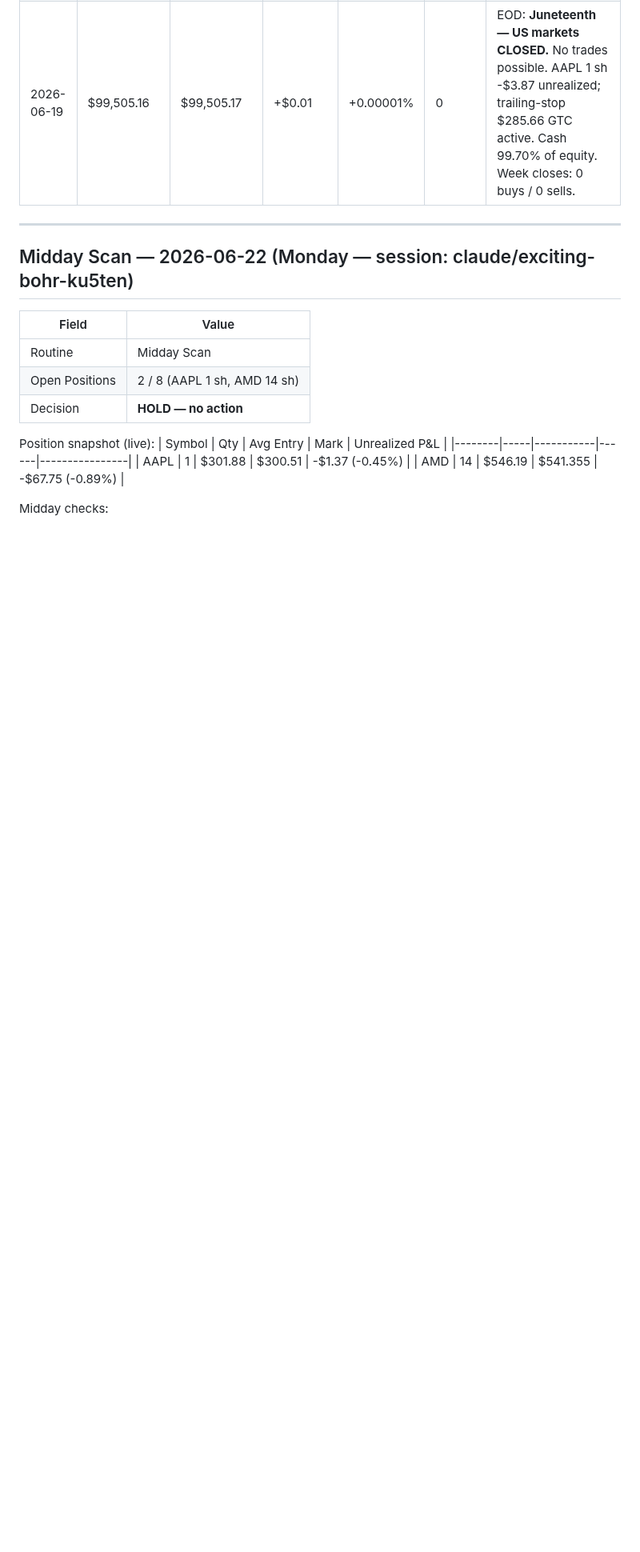
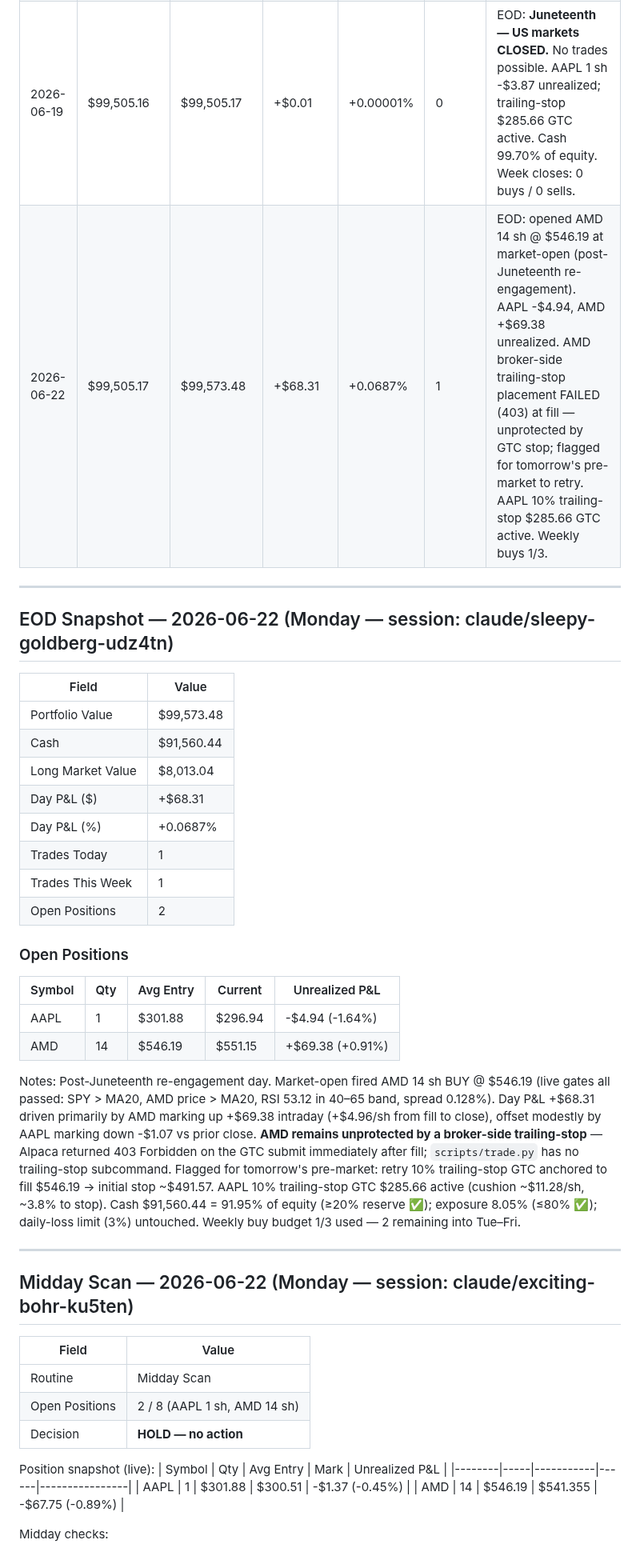
Before and after one commit to 101Larz/trading-bot, a Markdown page: memory/performance.md, the part around the change. Shown at 80% size. Rendered like a GitHub page; blank space fills up the shorter version.

Commit message:
EOD snapshot 2026-06-22: AMD opened, +$68.31 day P&L
Day P&L +$68.31 (+0.0687%); portfolio $99,573.48; cash $91,560.44.
AMD 14 sh BUY @ $546.19 fired at market-open (+$69.38 unrealized).
AAPL 1 sh -$4.94 unrealized. Trades today: 1. Trades this week: 1/3.

AMD broker-side trailing-stop placement FAILED (403) at fill — flagged
for pre-market retry tomorrow.

```diff
--- a/memory/performance.md
+++ b/memory/performance.md
@@ -54,6 +54,31 @@ Updated after every end-of-day routine. Agent writes new entries; do not manuall
 | 2026-06-17 | $99,505.93 | $99,503.11 | -$2.82 | -0.0028% | 0 | EOD: NO_TRADE day (FOMC). Pre-market/market-open/midday all HOLD. AAPL 1 sh -$5.68 unrealized; trailing-stop $285.66 GTC active. Cash 99.70% of equity. Weekly buys 0/3 preserved. |
 | 2026-06-18 | $99,503.11 | $99,505.16 | +$2.05 | +0.0021% | 0 | EOD: NO_TRADE day (T-1 Juneteenth). Pre-market/market-open/midday all HOLD. AAPL 1 sh -$3.88 unrealized; trailing-stop $285.66 GTC active. Cash 99.70% of equity. Week closes: 0 buys / 0 sells (Fri 6/19 Juneteenth — market closed). |
 | 2026-06-19 | $99,505.16 | $99,505.17 | +$0.01 | +0.00001% | 0 | EOD: **Juneteenth — US markets CLOSED.** No trades possible. AAPL 1 sh -$3.87 unrealized; trailing-stop $285.66 GTC active. Cash 99.70% of equity. Week closes: 0 buys / 0 sells. |
+| 2026-06-22 | $99,505.17 | $99,573.48 | +$68.31 | +0.0687% | 1 | EOD: opened AMD 14 sh @ $546.19 at market-open (post-Juneteenth re-engagement). AAPL -$4.94, AMD +$69.38 unrealized. AMD broker-side trailing-stop placement FAILED (403) at fill — unprotected by GTC stop; flagged for tomorrow's pre-market to retry. AAPL 10% trailing-stop $285.66 GTC active. Weekly buys 1/3. |
+
+---
+
+## EOD Snapshot — 2026-06-22 (Monday — session: claude/sleepy-goldberg-udz4tn)
+
+| Field | Value |
+|-------|-------|
+| Portfolio Value | $99,573.48 |
+| Cash | $91,560.44 |
+| Long Market Value | $8,013.04 |
+| Day P&L ($) | +$68.31 |
+| Day P&L (%) | +0.0687% |
+| Trades Today | 1 |
+| Trades This Week | 1 |
+| Open Positions | 2 |
+
+### Open Positions
+
+| Symbol | Qty | Avg Entry | Current | Unrealized P&L |
+|--------|-----|-----------|---------|----------------|
+| AAPL | 1 | $301.88 | $296.94 | -$4.94 (-1.64%) |
+| AMD | 14 | $546.19 | $551.15 | +$69.38 (+0.91%) |
+
+Notes: Post-Juneteenth re-engagement day. Market-open fired AMD 14 sh BUY @ $546.19 (live gates all passed: SPY > MA20, AMD price > MA20, RSI 53.12 in 40–65 band, spread 0.128%). Day P&L +$68.31 driven primarily by AMD marking up +$69.38 intraday (+$4.96/sh from fill to close), offset modestly by AAPL marking down -$1.07 vs prior close. **AMD remains unprotected by a broker-side trailing-stop** — Alpaca returned 403 Forbidden on the GTC submit immediately after fill; `scripts/trade.py` has no trailing-stop subcommand. Flagged for tomorrow's pre-market: retry 10% trailing-stop GTC anchored to fill $546.19 → initial stop ~$491.57. AAPL 10% trailing-stop GTC $285.66 active (cushion ~$11.28/sh, ~3.8% to stop). Cash $91,560.44 = 91.95% of equity (≥20% reserve ✅); exposure 8.05% (≤80% ✅); daily-loss limit (3%) untouched. Weekly buy budget 1/3 used — 2 remaining into Tue–Fri.
 
 ---
 
```
